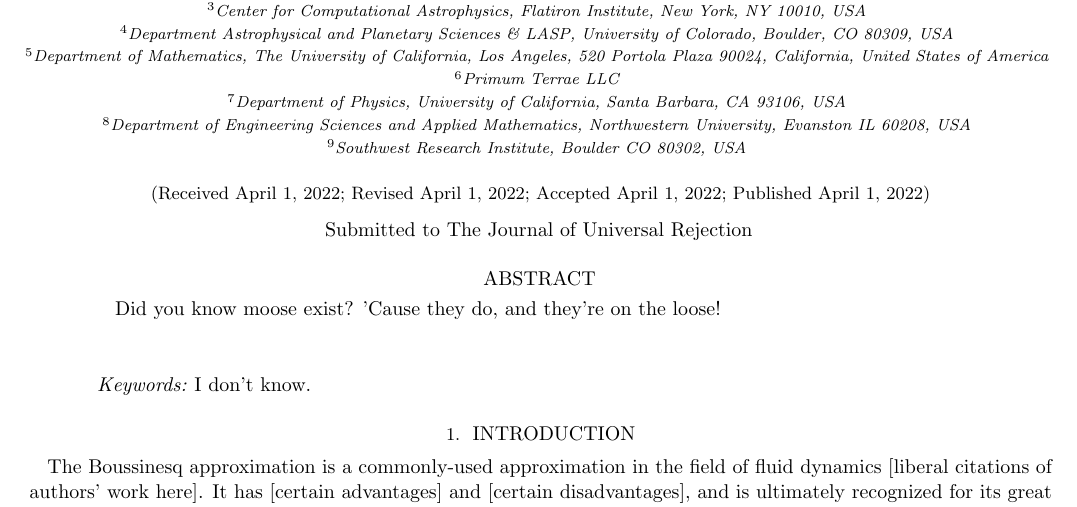
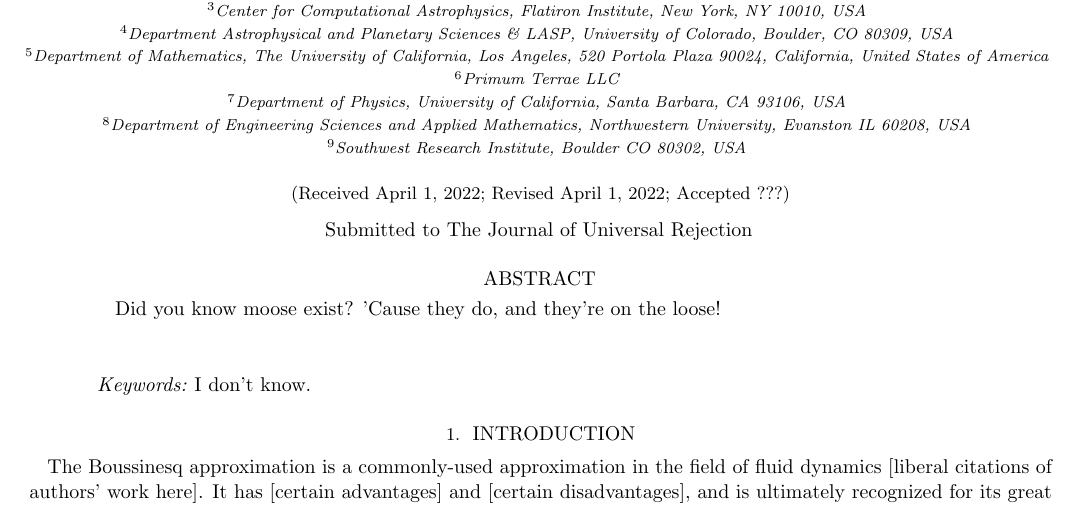
Before and after one commit to evanhanders/moosinesq_convection, a LaTeX paper (manuscript/ms.tex): part of page 1 of 3, cut so that both start at the same text. Compiled offline with pdfLaTeX.

Commit message:
Update ms.tex

```diff
--- a/manuscript/ms.tex
+++ b/manuscript/ms.tex
@@ -52,8 +52,8 @@
 %%%% Journal preamble
 \received{April 1, 2022}
 \revised{April 1, 2022}
-\accepted{April 1, 2022}
-\published{April 1, 2022}
+\accepted{???}
+%\published{April 1, 2022}
 \submitjournal{The Journal of Universal Rejection}
 
 \shorttitle{Moosinesq Convection}
```
